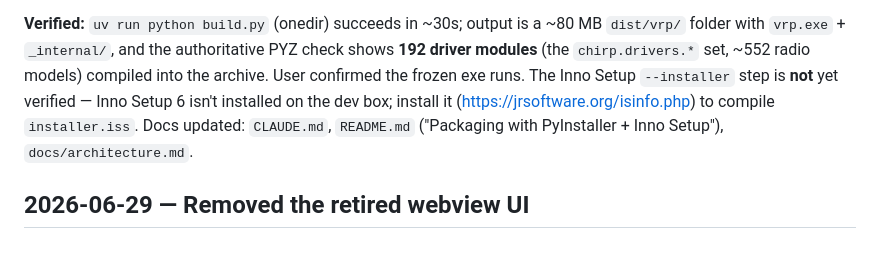
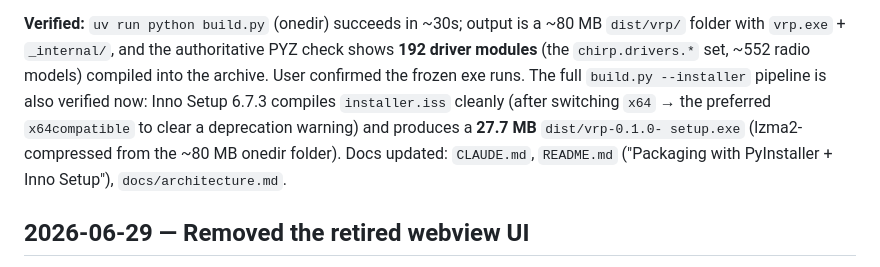
Before and after one commit to douglangley/vrp, a Markdown page: PROGRESS_LOG.md, the part around the change. Drawn GitHub-style.

Commit message:
docs: mark the Inno Setup installer step as verified in the log
Co-Authored-By: Claude Opus 4.8 <noreply@anthropic.com>

```diff
--- a/PROGRESS_LOG.md
+++ b/PROGRESS_LOG.md
@@ -35,11 +35,13 @@ a wx GUI that idles on serial I/O.
 **Verified:** `uv run python build.py` (onedir) succeeds in ~30s; output is a
 ~80 MB `dist/vrp/` folder with `vrp.exe` + `_internal/`, and the authoritative
 PYZ check shows **192 driver modules** (the `chirp.drivers.*` set, ~552 radio
-models) compiled into the archive. User confirmed the frozen exe runs. The
-Inno Setup `--installer` step is **not** yet verified — Inno Setup 6 isn't
-installed on the dev box; install it (https://jrsoftware.org/isinfo.php) to
-compile `installer.iss`. Docs updated: `CLAUDE.md`, `README.md` ("Packaging
-with PyInstaller + Inno Setup"), `docs/architecture.md`.
+models) compiled into the archive. User confirmed the frozen exe runs. The full
+`build.py --installer` pipeline is also verified now: Inno Setup 6.7.3 compiles
+`installer.iss` cleanly (after switching `x64` → the preferred `x64compatible`
+to clear a deprecation warning) and produces a **27.7 MB** `dist/vrp-0.1.0-
+setup.exe` (lzma2-compressed from the ~80 MB onedir folder). Docs updated:
+`CLAUDE.md`, `README.md` ("Packaging with PyInstaller + Inno Setup"),
+`docs/architecture.md`.
 
 ## 2026-06-29 — Removed the retired webview UI
 
```
